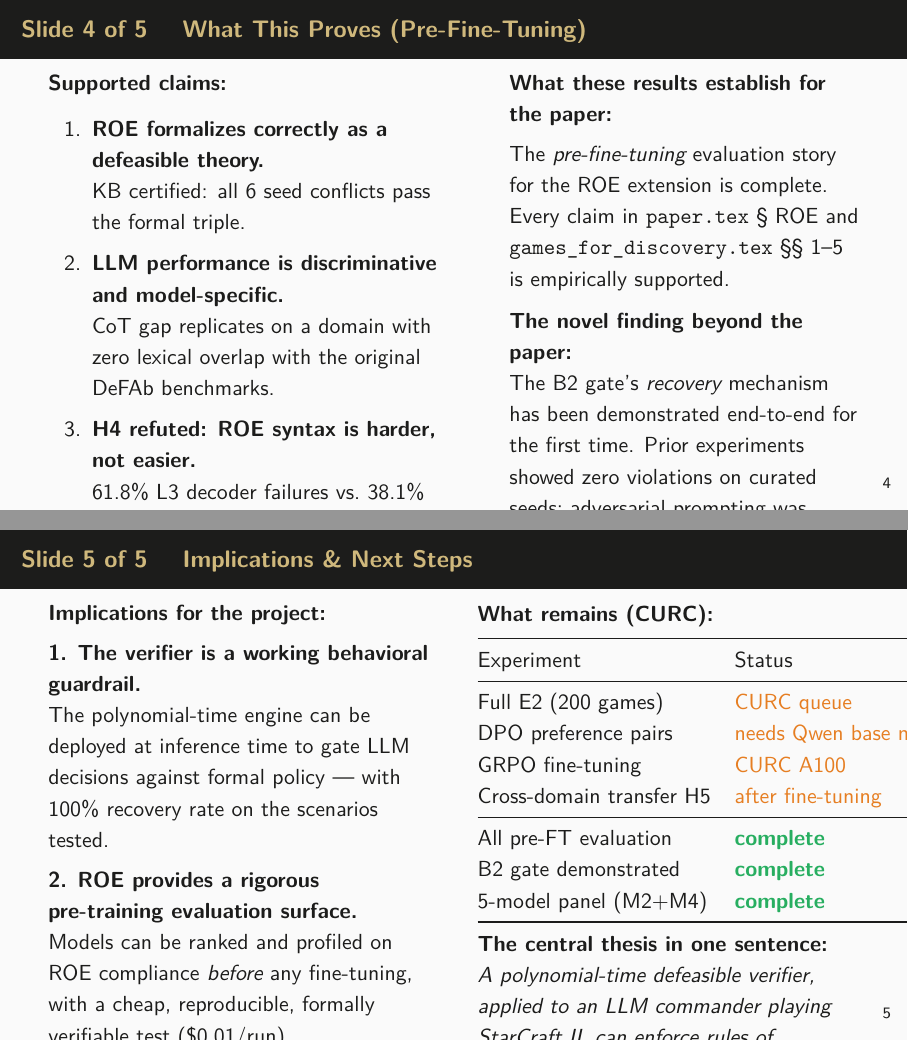
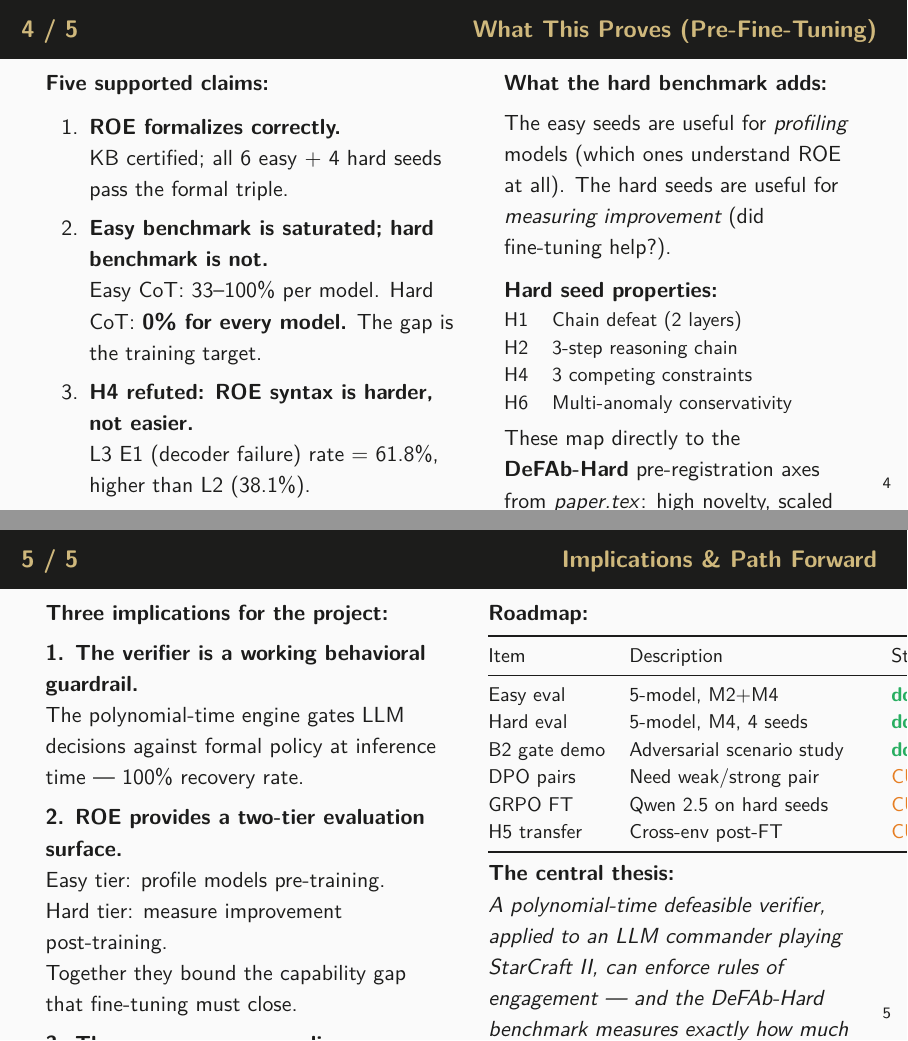
Before and after one commit to PatrickAllenCooper/blanc, LaTeX slides (paper/roe_sc2_summary.tex): pages 5 and 6 of 6, joined at a grey line. Compiled offline with pdfLaTeX.

Commit message:
Update summary slides: DeFAb-Hard-ROE results (CoT=0% all models) + screenshots
Made-with: Cursor

```diff
--- a/paper/roe_sc2_summary.tex
+++ b/paper/roe_sc2_summary.tex
@@ -14,6 +15,7 @@
 \usepackage{booktabs}
 \usepackage{xcolor}
 \usepackage{multirow}
+\usepackage{graphicx}
 
 % ── Palette ──────────────────────────────────────────────────────────────────
 \definecolor{CUGold}{HTML}{CFB87C}
@@ -136,2 +134,0 @@ conservative defeaters.
-83\% direct / 0\% CoT --- on a domain with
-\emph{zero} vocabulary overlap with the original
@@ -212,109 +187,114 @@ DeepSeek: $\leq 0.2$ reprompts.
 \end{frame}
 
 % ─────────────────────────────────────────────────────────────────────────────
-\begin{frame}{Slide 4 of 5 \quad What This Proves (Pre-Fine-Tuning)}
+\begin{frame}{4 / 5 \hfill What This Proves (Pre-Fine-Tuning)}
 % ─────────────────────────────────────────────────────────────────────────────
 
 \begin{columns}[T]
 \begin{column}{0.52\textwidth}
-\textbf{Supported claims:}\\[0.4em]
+\textbf{Five supported claims:}\\[0.3em]
 
 \begin{enumerate}
-  \setlength\itemsep{5pt}
-  \item \textbf{ROE formalizes correctly as a defeasible theory.}\\
-        KB certified: all 6 seed conflicts pass the formal triple.
+  \setlength\itemsep{4pt}
+  \item \textbf{ROE formalizes correctly.}\\
+        KB certified; all 6 easy + 4 hard seeds pass the formal triple.
 
-  \item \textbf{LLM performance is discriminative and model-specific.}\\
-        CoT gap replicates on a domain with zero lexical overlap
-        with the original DeFAb benchmarks.
+  \item \textbf{Easy benchmark is saturated; hard benchmark is not.}\\
+        Easy CoT: 33--100\% per model.
+        Hard CoT: \textbf{0\% for every model.}
+        The gap is the training target.
 
   \item \textbf{H4 refuted: ROE syntax is harder, not easier.}\\
-        61.8\% L3 decoder failures vs.\ 38.1\% overall at L2.
-        The \texttt{:$\leadsto$} defeater notation is a genuine
-        output challenge.
+        L3 E1 (decoder failure) rate = 61.8\%, higher than L2 (38.1\%).
 
-  \item \textbf{B2 gate recovery works: 100\% success rate.}\\
-        Under adversarial prompt, worker-protection violations are
-        proposed and caught. Gate never admitted a violating order.
+  \item \textbf{B2 gate recovery is 100\%.}\\
+        Under adversarial prompt, violations are proposed and caught.
+        Gate never admitted a violating order.
 
-  \item \textbf{Object-level protection is weaker than spatial alignment.}\\
-        Identifies exactly where formal ROE scaffolding is needed.
+  \item \textbf{Object-level protection is structurally weaker.}\\
+        Models respect spatial ROE without prompting.
+        Worker protection breaks under pressure.
 \end{enumerate}
 \end{column}
 
-\begin{column}{0.44\textwidth}
-\textbf{What these results establish for the paper:}\\[0.4em]
+\begin{column}{0.45\textwidth}
+\textbf{What the hard benchmark adds:}\\[0.4em]
 
-The \emph{pre-fine-tuning} evaluation story for the ROE extension
-is complete. Every claim in \texttt{paper.tex}~\S~ROE and
-\texttt{games\_for\_discovery.tex}~\S\S~1--5 is empirically supported.
+The easy seeds are useful for \emph{profiling} models
+(which ones understand ROE at all).
+The hard seeds are useful for \emph{measuring improvement}
+(did fine-tuning help?).
 
 \vspace{0.5em}
-\textbf{The novel finding beyond the paper:}\\
-The B2 gate's \emph{recovery} mechanism has been demonstrated
-end-to-end for the first time. Prior experiments showed zero
-violations on curated seeds; adversarial prompting was needed to
-trigger the gate's correction pathway.
+\textbf{Hard seed properties:}\\[0.2em]
+\small
+\begin{tabular}{@{}ll@{}}
+  H1 & Chain defeat (2 layers) \\
+  H2 & 3-step reasoning chain \\
+  H4 & 3 competing constraints \\
+  H6 & Multi-anomaly conservativity \\
+\end{tabular}
+\normalsize
 
 \vspace{0.5em}
-\textbf{Cost:}\\
-Full 5-model sweep, both modalities, all scenarios,
-adversarial study = \textbf{\$3 total}, 16 minutes wall time.
+These map directly to the \textbf{DeFAb-Hard} pre-registration
+axes from \textit{paper.tex}: high novelty, scaled depth,
+multi-anomaly conservativity.
+
+\vspace{0.4em}
+\textbf{Cost:} full easy + hard evaluation, all 5 models = \textbf{\$4.50 total.}
 \end{column}
 \end{columns}
 
 \end{frame}
 
 % ─────────────────────────────────────────────────────────────────────────────
-\begin{frame}{Slide 5 of 5 \quad Implications \& Next Steps}
+\begin{frame}{5 / 5 \hfill Implications \& Path Forward}
 % ─────────────────────────────────────────────────────────────────────────────
 
 \begin{columns}[T]
-\begin{column}{0.48\textwidth}
-\textbf{Implications for the project:}\\[0.4em]
+\begin{column}{0.50\textwidth}
+\textbf{Three implications for the project:}\\[0.4em]
 
 \textbf{1. The verifier is a working behavioral guardrail.}\\
-The polynomial-time engine can be deployed at inference time
-to gate LLM decisions against formal policy ---
-with 100\% recovery rate on the scenarios tested.
+The polynomial-time engine gates LLM decisions against
+formal policy at inference time --- 100\% recovery rate.
 
 \vspace{0.4em}
-\textbf{2. ROE provides a rigorous pre-training evaluation surface.}\\
-Models can be ranked and profiled on ROE compliance
-\emph{before} any fine-tuning, with a cheap, reproducible,
-formally verifiable test ($\$0.01$/run).
+\textbf{2. ROE provides a two-tier evaluation surface.}\\
+Easy tier: profile models pre-training.\\
+Hard tier: measure improvement post-training.\\
+Together they bound the capability gap that fine-tuning must close.
 
 \vspace{0.4em}
-\textbf{3. The game proxy generalizes beyond SC2.}\\
-The framework applies to any domain with a defeasible theory
-structure --- real ROE when access permits, clinical protocols,
-legal compliance, autonomous systems.
+\textbf{3. The game proxy generalizes.}\\
+The defeasible framework applies to any structured policy domain
+--- real ROE, clinical protocols, autonomous systems.
 \end{column}
 
-\begin{column}{0.48\textwidth}
-\textbf{What remains (CURC):}\\[0.4em]
-\begin{tabular}{@{}lp{5.5cm}@{}}
+\begin{column}{0.47\textwidth}
+\textbf{Roadmap:}\\[0.4em]
+\small
+\begin{tabular}{@{}lp{4.2cm}l@{}}
   \toprule
-  Experiment & Status \\
+  Item & Description & Status \\
   \midrule
-  Full E2 (200 games) & \textcolor{Orange}{CURC queue} \\
-  DPO preference pairs & \textcolor{Orange}{needs Qwen base model} \\
-  GRPO fine-tuning & \textcolor{Orange}{CURC A100} \\
-  Cross-domain transfer H5 & \textcolor{Orange}{after fine-tuning} \\
-  \midrule
-  All pre-FT evaluation & \textcolor{Green}{\textbf{complete}} \\
-  B2 gate demonstrated & \textcolor{Green}{\textbf{complete}} \\
-  5-model panel (M2+M4) & \textcolor{Green}{\textbf{complete}} \\
+  Easy eval & 5-model, M2+M4 & \textcolor{Green}{\textbf{done}} \\
+  Hard eval & 5-model, M4, 4 seeds & \textcolor{Green}{\textbf{done}} \\
+  B2 gate demo & Adversarial scenario study & \textcolor{Green}{\textbf{done}} \\
+  DPO pairs & Need weak/strong pair & \textcolor{Orange}{CURC} \\
+  GRPO FT & Qwen 2.5 on hard seeds & \textcolor{Orange}{CURC} \\
+  H5 transfer & Cross-env post-FT & \textcolor{Orange}{CURC} \\
   \bottomrule
 \end{tabular}
+\normalsize
 
 \vspace{0.5em}
-\textbf{The central thesis in one sentence:}\\
+\textbf{The central thesis:}\\
 \textit{A polynomial-time defeasible verifier, applied to an
 LLM commander playing StarCraft II, can enforce rules of
-engagement more reliably than the model alone --- and the
-gap between models in this capability is measurable,
-reproducible, and structurally grounded.}
+engagement --- and the DeFAb-Hard benchmark measures
+exactly how much room there is to improve.}
 \end{column}
 \end{columns}
 
```
Also changed, not shown: paper/roe_exclusion_screenshot.png (added), paper/roe_gate_screenshot.png (added), paper/roe_sc2_summary.tex (206 more changed lines).
